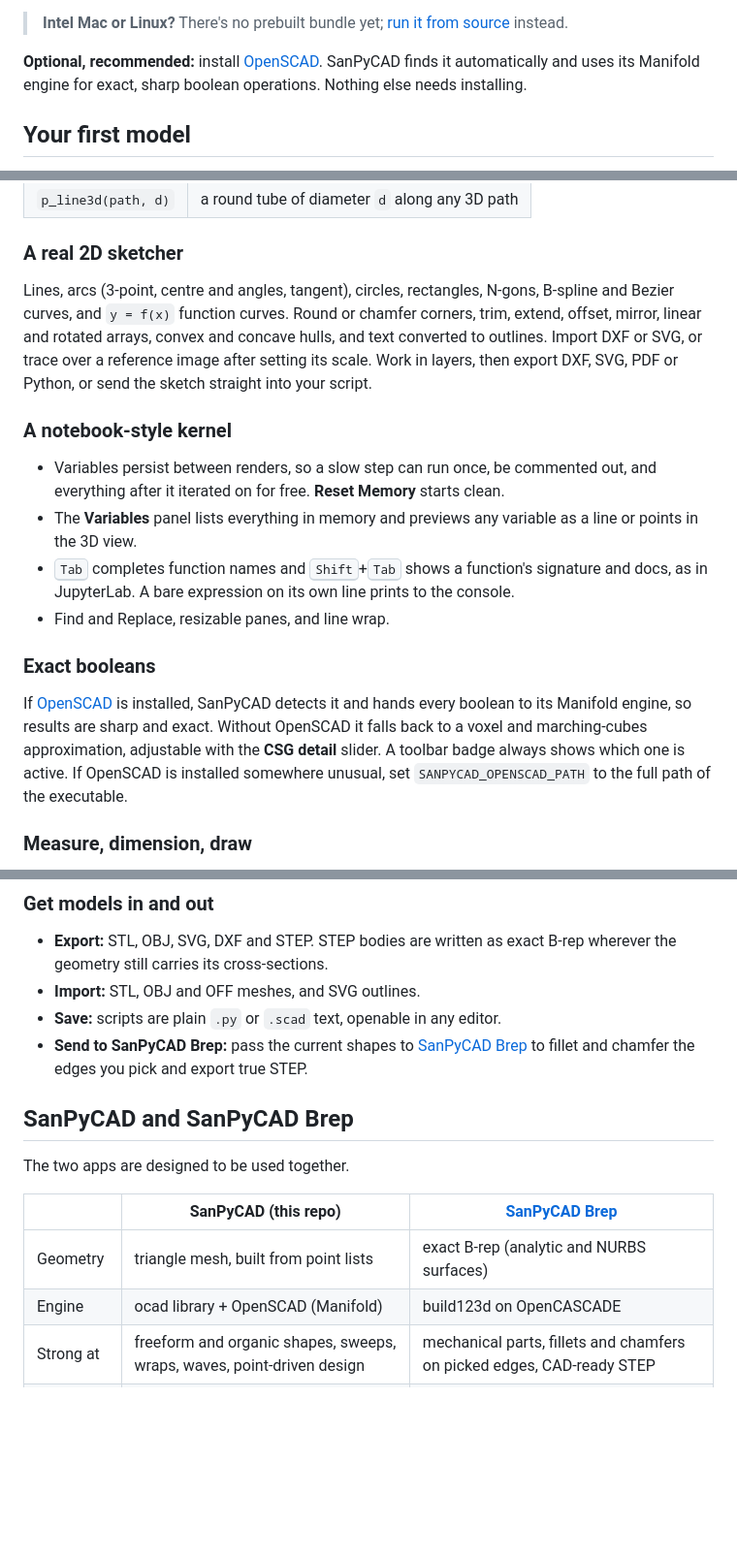
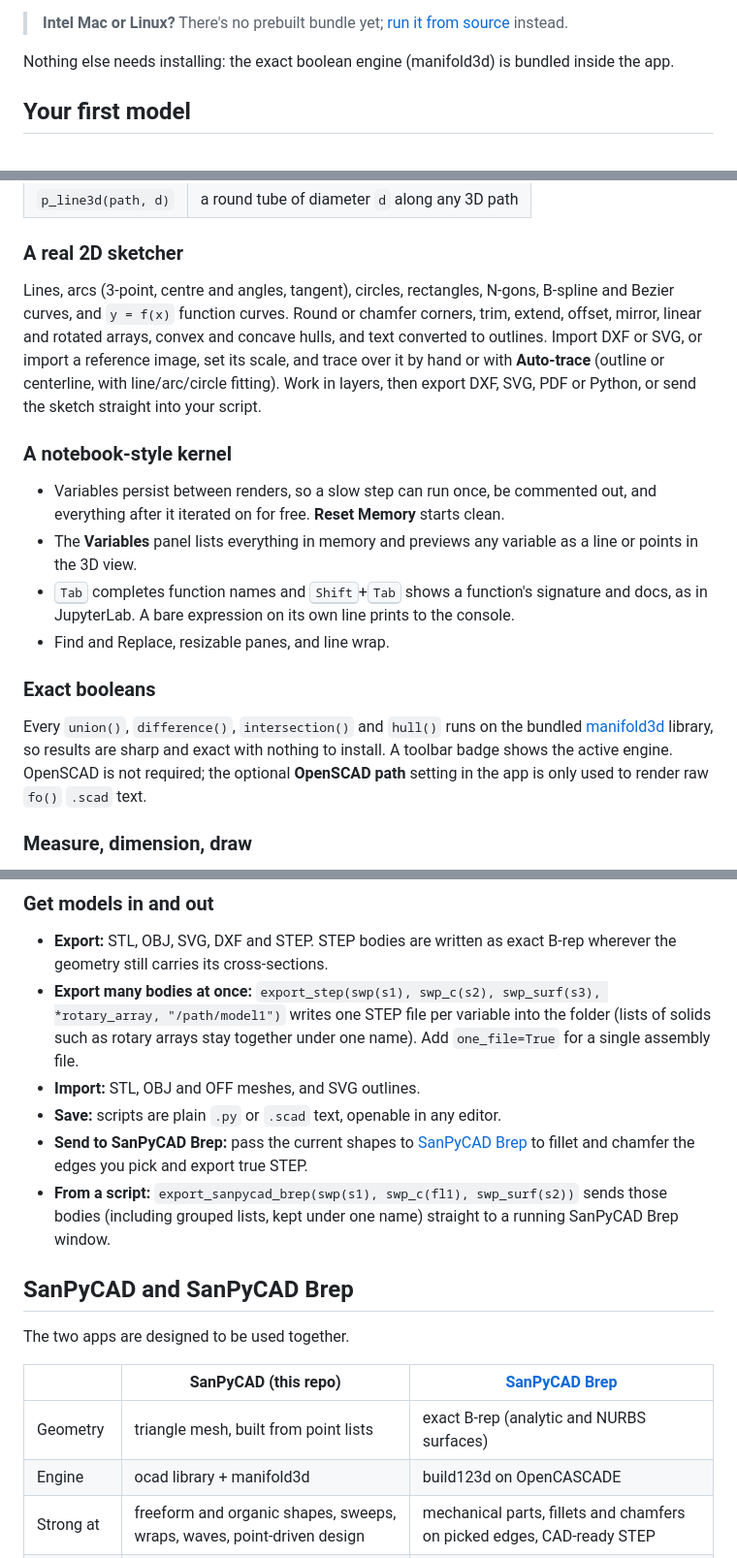
Before and after one commit to sprabhakar2006/SanPyCAD, a Markdown page: README.md, 3 parts joined by grey strips. Shown at 97% size. GitHub-like rendering; blank space fills up the shorter version.

```diff
--- a/README.md
+++ b/README.md
@@ -40,7 +40,7 @@ All builds are on the [releases page](https://github.com/sprabhakar2006/SanPyCAD
 
 > **Intel Mac or Linux?** There's no prebuilt bundle yet; [run it from source](#run-from-source) instead.
 
-**Optional, recommended:** install [OpenSCAD](https://openscad.org/downloads.html). SanPyCAD finds it automatically and uses its Manifold engine for exact, sharp boolean operations. Nothing else needs installing.
+Nothing else needs installing: the exact boolean engine (manifold3d) is bundled inside the app.
 
 ## Your first model
 
@@ -130,7 +130,7 @@ Four functions decide how a set of points becomes geometry, and they come up in
 | `p_line3d(path, d)` | a round tube of diameter `d` along any 3D path |
 
 ### A real 2D sketcher
-Lines, arcs (3-point, centre and angles, tangent), circles, rectangles, N-gons, B-spline and Bezier curves, and `y = f(x)` function curves. Round or chamfer corners, trim, extend, offset, mirror, linear and rotated arrays, convex and concave hulls, and text converted to outlines. Import DXF or SVG, or trace over a reference image after setting its scale. Work in layers, then export DXF, SVG, PDF or Python, or send the sketch straight into your script.
+Lines, arcs (3-point, centre and angles, tangent), circles, rectangles, N-gons, B-spline and Bezier curves, and `y = f(x)` function curves. Round or chamfer corners, trim, extend, offset, mirror, linear and rotated arrays, convex and concave hulls, and text converted to outlines. Import DXF or SVG, or import a reference image, set its scale, and trace over it by hand or with **Auto-trace** (outline or centerline, with line/arc/circle fitting). Work in layers, then export DXF, SVG, PDF or Python, or send the sketch straight into your script.
 
 ### A notebook-style kernel
 - Variables persist between renders, so a slow step can run once, be commented out, and everything after it iterated on for free. **Reset Memory** starts clean.
@@ -139,7 +139,7 @@ Lines, arcs (3-point, centre and angles, tangent), circles, rectangles, N-gons,
 - Find and Replace, resizable panes, and line wrap.
 
 ### Exact booleans
-If [OpenSCAD](https://openscad.org/downloads.html) is installed, SanPyCAD detects it and hands every boolean to its Manifold engine, so results are sharp and exact. Without OpenSCAD it falls back to a voxel and marching-cubes approximation, adjustable with the **CSG detail** slider. A toolbar badge always shows which one is active. If OpenSCAD is installed somewhere unusual, set `SANPYCAD_OPENSCAD_PATH` to the full path of the executable.
+Every `union()`, `difference()`, `intersection()` and `hull()` runs on the bundled [manifold3d](https://github.com/elalish/manifold) library, so results are sharp and exact with nothing to install. A toolbar badge shows the active engine. OpenSCAD is not required; the optional **OpenSCAD path** setting in the app is only used to render raw `fo()` `.scad` text.
 
 ### Measure, dimension, draw
 - **Measure** two vertices (distance plus x/y/z components) or two edges (lengths, angle, shortest distance). In Python mode a picked vertex also reports which point of which variable it came from, for example `sol1[0][10]`.
@@ -148,9 +148,11 @@ If [OpenSCAD](https://openscad.org/downloads.html) is installed, SanPyCAD detect
 
 ### Get models in and out
 - **Export:** STL, OBJ, SVG, DXF and STEP. STEP bodies are written as exact B-rep wherever the geometry still carries its cross-sections.
+- **Export many bodies at once:** `export_step(swp(s1), swp_c(s2), swp_surf(s3), *rotary_array, "/path/model1")` writes one STEP file per variable into the folder (lists of solids such as rotary arrays stay together under one name). Add `one_file=True` for a single assembly file.
 - **Import:** STL, OBJ and OFF meshes, and SVG outlines.
 - **Save:** scripts are plain `.py` or `.scad` text, openable in any editor.
 - **Send to SanPyCAD Brep:** pass the current shapes to [SanPyCAD Brep](https://github.com/sprabhakar2006/sanpycad-brep) to fillet and chamfer the edges you pick and export true STEP.
+- **From a script:** `export_sanpycad_brep(swp(s1), swp_c(fl1), swp_surf(s2))` sends those bodies (including grouped lists, kept under one name) straight to a running SanPyCAD Brep window.
 
 ## SanPyCAD and SanPyCAD Brep
 
@@ -159,7 +161,7 @@ The two apps are designed to be used together.
 | | **SanPyCAD** (this repo) | **[SanPyCAD Brep](https://github.com/sprabhakar2006/sanpycad-brep)** |
 |---|---|---|
 | Geometry | triangle mesh, built from point lists | exact B-rep (analytic and NURBS surfaces) |
-| Engine | ocad library + OpenSCAD (Manifold) | build123d on OpenCASCADE |
+| Engine | ocad library + manifold3d | build123d on OpenCASCADE |
 | Strong at | freeform and organic shapes, sweeps, wraps, waves, point-driven design | mechanical parts, fillets and chamfers on picked edges, CAD-ready STEP |
 | Script style | Python or OpenSCAD-style | Python |
 
```
Also changed, not shown: other parts of README.md (+3 -4 lines).
